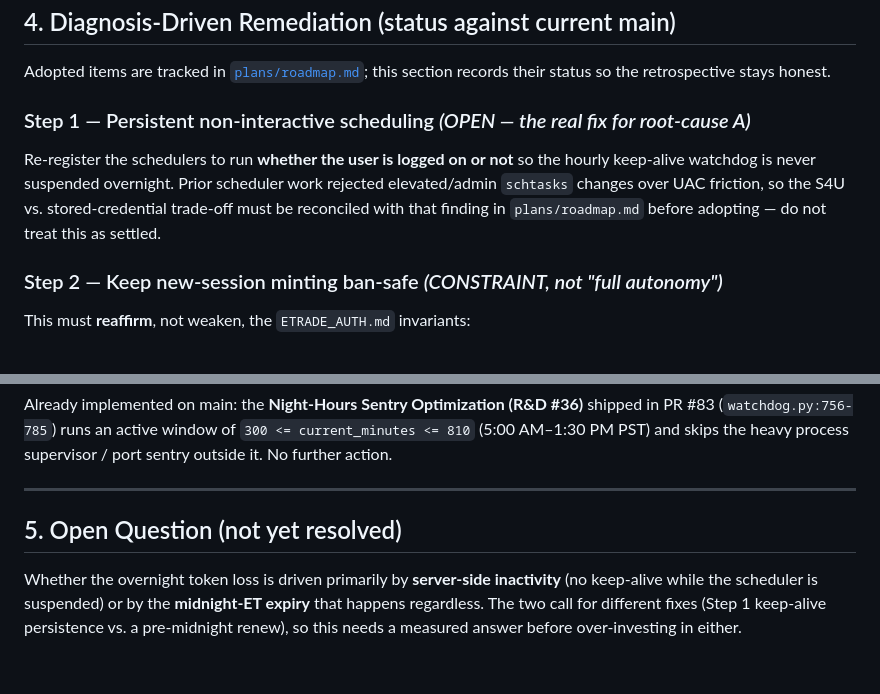
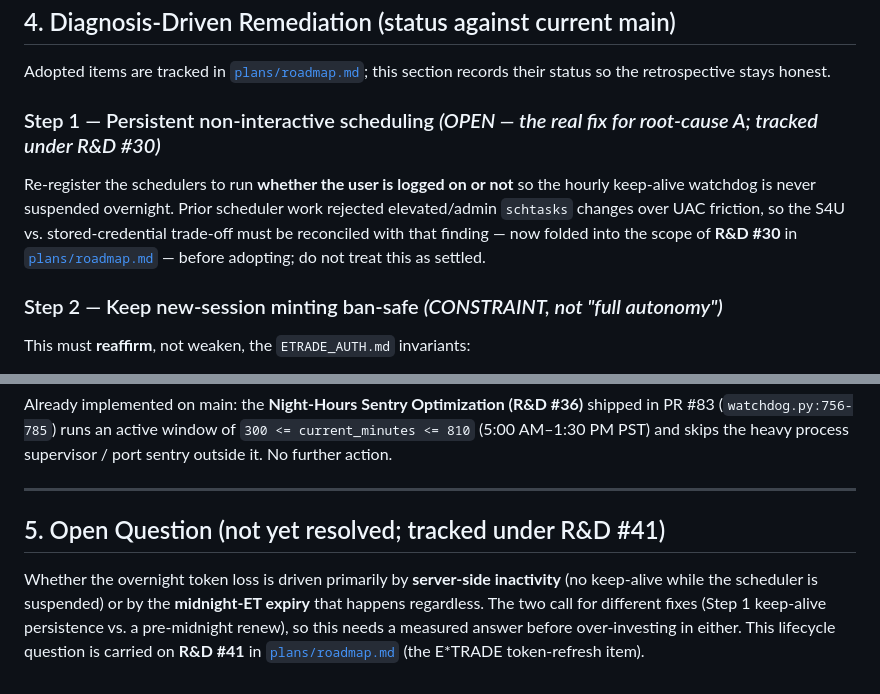
Before and after one commit to bilyky/AnalyzeFinData, a Markdown page: plans/systemic-failure-retro.md, 2 parts joined by grey strips. Drawn GitHub-style.

Commit message:
docs(roadmap): track systemic-failure-retro Step 1 under R&D #30 + cross-reference
Close the retro doc's own no-drift promise (it states adopted remediation is
tracked as numbered roadmap items "so the two files don't drift", but only
Step 3 -> R&D #36 was linked):

- Extend R&D #30 (Non-Elevated Scheduled Task Updater) scope to own the OPEN
  remediation for root-cause A -- re-registering tasks to run whether the user
  is logged on or not (S4U vs stored-credential), reconciled against #30's own
  prior UAC/schtasks rejection. Adds the roadmap->retro back-link.
- Add the retro's §5 open lifecycle question (server-side inactivity vs
  midnight-ET expiry) as a note on R&D #41 (E*TRADE token-refresh).
- Point retro §4 Step 1 at R&D #30 and §5 at R&D #41 so the links are bidirectional.

Docs-only; no code or behavior change.

Co-Authored-By: Claude Opus 4.8 <noreply@anthropic.com>

```diff
--- a/plans/systemic-failure-retro.md
+++ b/plans/systemic-failure-retro.md
@@ -66,11 +66,12 @@ entering the verifier code — the interactive prompt path does not necessarily
 Adopted items are tracked in [`plans/roadmap.md`](./roadmap.md); this section records their status
 so the retrospective stays honest.
 
-### Step 1 — Persistent non-interactive scheduling *(OPEN — the real fix for root-cause A)*
+### Step 1 — Persistent non-interactive scheduling *(OPEN — the real fix for root-cause A; tracked under R&D #30)*
 Re-register the schedulers to run **whether the user is logged on or not** so the hourly keep-alive
 watchdog is never suspended overnight. Prior scheduler work rejected elevated/admin `schtasks`
 changes over UAC friction, so the S4U vs. stored-credential trade-off must be reconciled with that
-finding in `plans/roadmap.md` before adopting — do not treat this as settled.
+finding — now folded into the scope of **R&D #30** in [`plans/roadmap.md`](./roadmap.md) — before
+adopting; do not treat this as settled.
 
 ### Step 2 — Keep new-session minting ban-safe *(CONSTRAINT, not "full autonomy")*
 This must **reaffirm**, not weaken, the `ETRADE_AUTH.md` invariants:
@@ -89,8 +90,9 @@ PST) and skips the heavy process supervisor / port sentry outside it. No further
 
 ---
 
-## 5. Open Question (not yet resolved)
+## 5. Open Question (not yet resolved; tracked under R&D #41)
 Whether the overnight token loss is driven primarily by **server-side inactivity** (no keep-alive
 while the scheduler is suspended) or by the **midnight-ET expiry** that happens regardless. The two
 call for different fixes (Step 1 keep-alive persistence vs. a pre-midnight renew), so this needs a
-measured answer before over-investing in either.
+measured answer before over-investing in either. This lifecycle question is carried on **R&D #41**
+in [`plans/roadmap.md`](./roadmap.md) (the E\*TRADE token-refresh item).
```
Also changed, not shown: plans/roadmap.md (+2 -2 lines).
